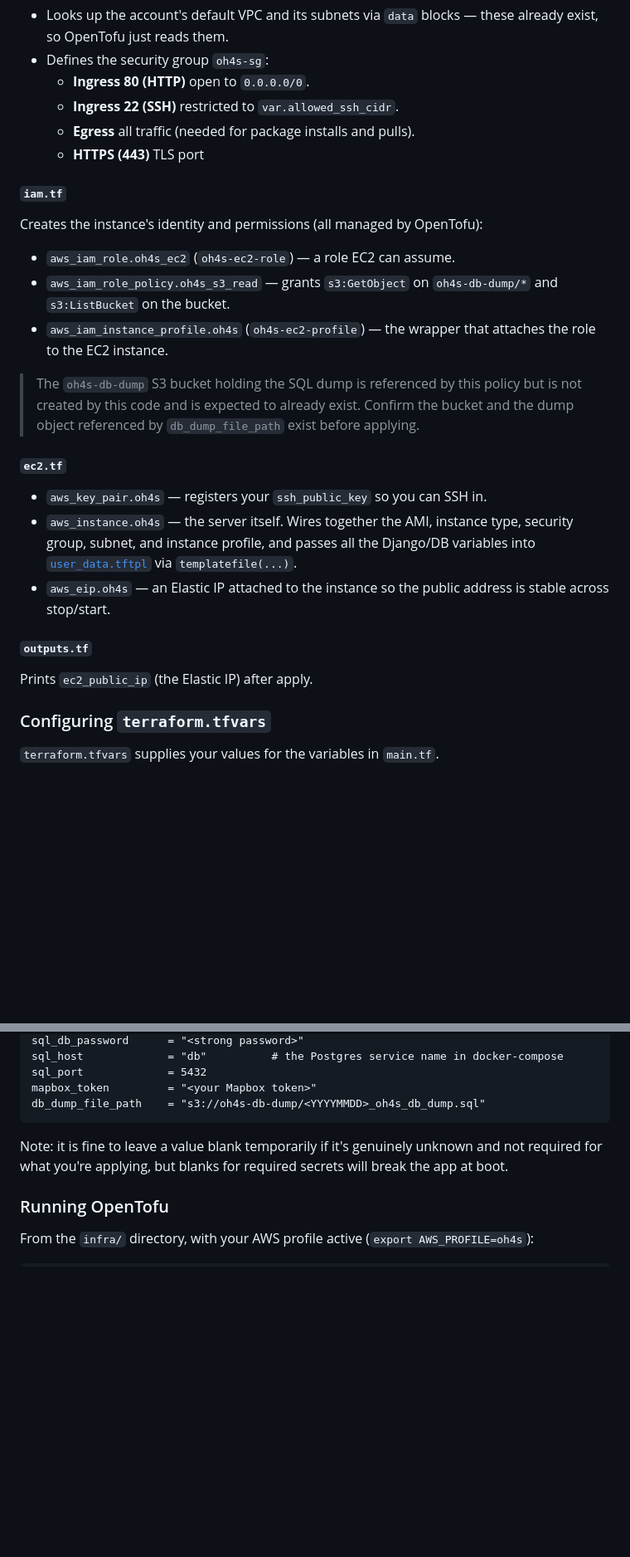
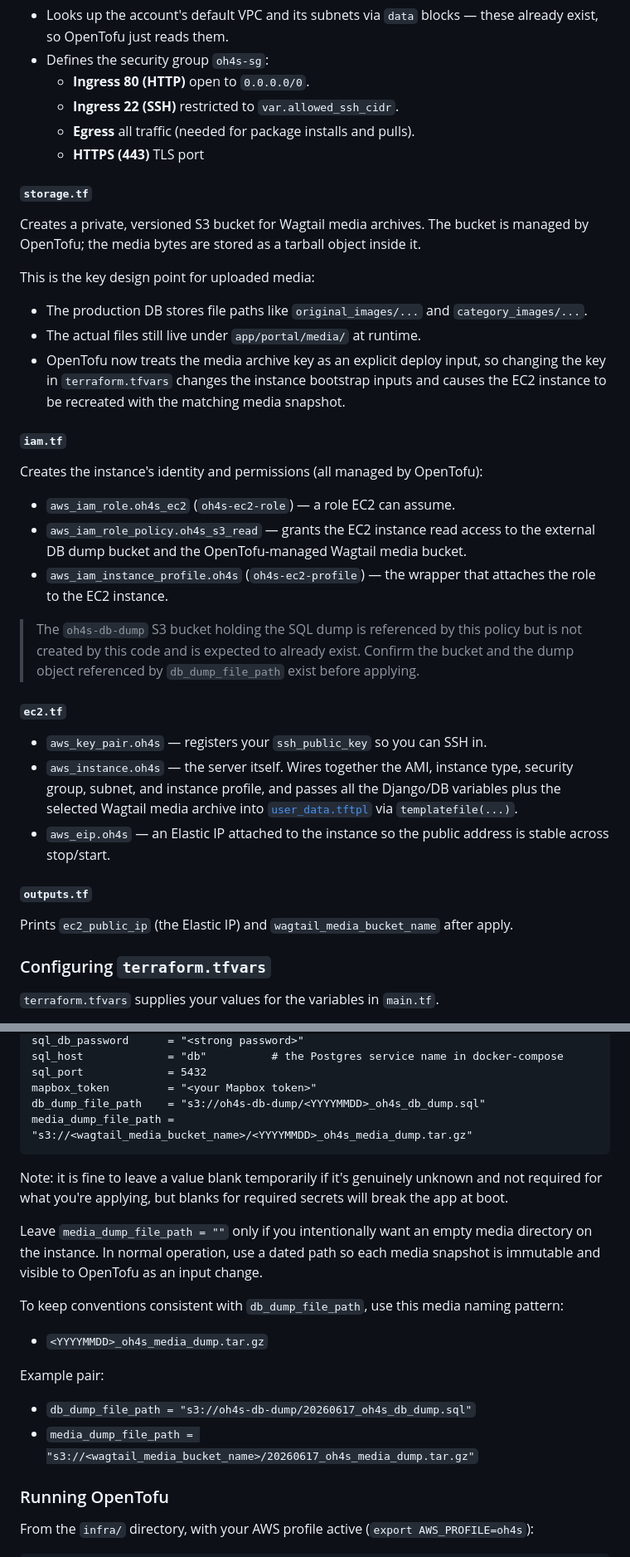
Before and after one commit to Ecotrust/OH4S_Proteins, a Markdown page: docs/INFRA.md, 2 parts joined by grey strips. Shown at 83% size. Drawn GitHub-style; blank space fills up the shorter version.

````diff
--- a/docs/INFRA.md
+++ b/docs/INFRA.md
@@ -190,12 +191,22 @@ The `production/` key isolates this environment's state. If you ever add a stagi
   - **Egress** all traffic (needed for package installs and pulls).
   - **HTTPS (443)** TLS port
 
+#### `storage.tf`
+
+Creates a private, versioned S3 bucket for Wagtail media archives. The bucket is managed by OpenTofu; the media bytes are stored as a tarball object inside it.
+
+This is the key design point for uploaded media:
+
+- The production DB stores file paths like `original_images/...` and `category_images/...`.
+- The actual files still live under `app/portal/media/` at runtime.
+- OpenTofu now treats the media archive key as an explicit deploy input, so changing the key in `terraform.tfvars` changes the instance bootstrap inputs and causes the EC2 instance to be recreated with the matching media snapshot.
+
 #### `iam.tf`
 
 Creates the instance's identity and permissions (all managed by OpenTofu):
 
 - `aws_iam_role.oh4s_ec2` (`oh4s-ec2-role`) — a role EC2 can assume.
-- `aws_iam_role_policy.oh4s_s3_read` — grants `s3:GetObject` on `oh4s-db-dump/*` and `s3:ListBucket` on the bucket.
+- `aws_iam_role_policy.oh4s_s3_read` — grants the EC2 instance read access to the external DB dump bucket and the OpenTofu-managed Wagtail media bucket.
 - `aws_iam_instance_profile.oh4s` (`oh4s-ec2-profile`) — the wrapper that attaches the role to the EC2 instance.
 
 > The `oh4s-db-dump` S3 bucket holding the SQL dump is referenced by this
@@ -205,12 +216,12 @@ Creates the instance's identity and permissions (all managed by OpenTofu):
 #### `ec2.tf`
 
 - `aws_key_pair.oh4s` — registers your `ssh_public_key` so you can SSH in.
-- `aws_instance.oh4s` — the server itself. Wires together the AMI, instance type, security group, subnet, and instance profile, and passes all the Django/DB variables into [`user_data.tftpl`](#user_datatftpl) via `templatefile(...)`.
+- `aws_instance.oh4s` — the server itself. Wires together the AMI, instance type, security group, subnet, and instance profile, and passes all the Django/DB variables plus the selected Wagtail media archive into [`user_data.tftpl`](#user_datatftpl) via `templatefile(...)`.
 - `aws_eip.oh4s` — an Elastic IP attached to the instance so the public address is stable across stop/start.
 
 #### `outputs.tf`
 
-Prints `ec2_public_ip` (the Elastic IP) after apply.
+Prints `ec2_public_ip` (the Elastic IP) and `wagtail_media_bucket_name` after apply.
 
 ### Configuring `terraform.tfvars`
 
@@ -238,9 +249,21 @@ sql_host             = "db"          # the Postgres service name in docker-compo
 sql_port             = 5432
 mapbox_token         = "<your Mapbox token>"
 db_dump_file_path    = "s3://oh4s-db-dump/<YYYYMMDD>_oh4s_db_dump.sql"
+media_dump_file_path = "s3://<wagtail_media_bucket_name>/<YYYYMMDD>_oh4s_media_dump.tar.gz"
 ```
 
 Note: it is fine to leave a value blank temporarily if it's genuinely unknown and not required for what you're applying, but blanks for required secrets will break the app at boot.
+
+Leave `media_dump_file_path = ""` only if you intentionally want an empty media directory on the instance. In normal operation, use a dated path so each media snapshot is immutable and visible to OpenTofu as an input change.
+
+To keep conventions consistent with `db_dump_file_path`, use this media naming pattern:
+
+- `<YYYYMMDD>_oh4s_media_dump.tar.gz`
+
+Example pair:
+
+- `db_dump_file_path = "s3://oh4s-db-dump/20260617_oh4s_db_dump.sql"`
+- `media_dump_file_path = "s3://<wagtail_media_bucket_name>/20260617_oh4s_media_dump.tar.gz"`
 
 ### Running OpenTofu
 
````
Also changed, not shown: other parts of docs/INFRA.md (+54 -1 lines).
